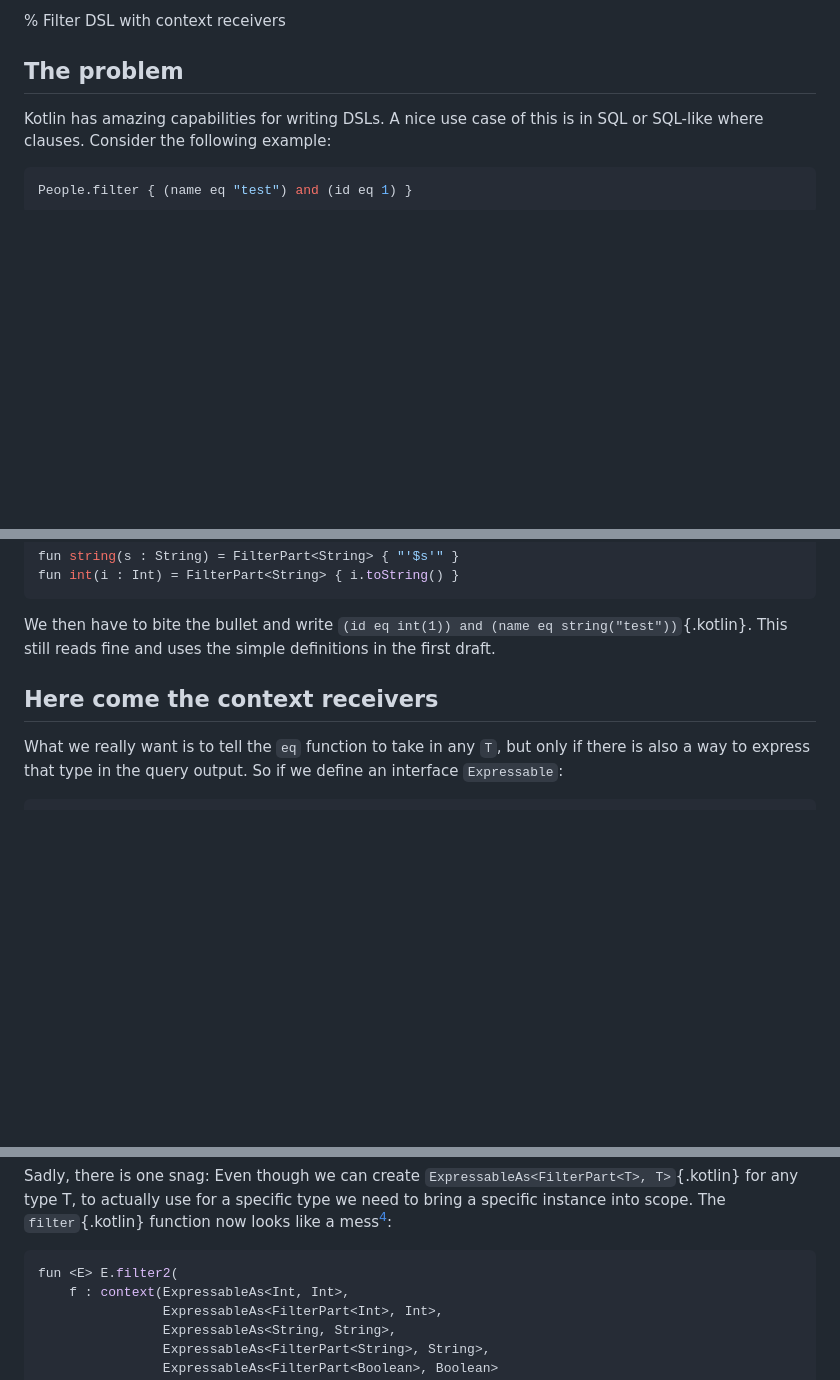
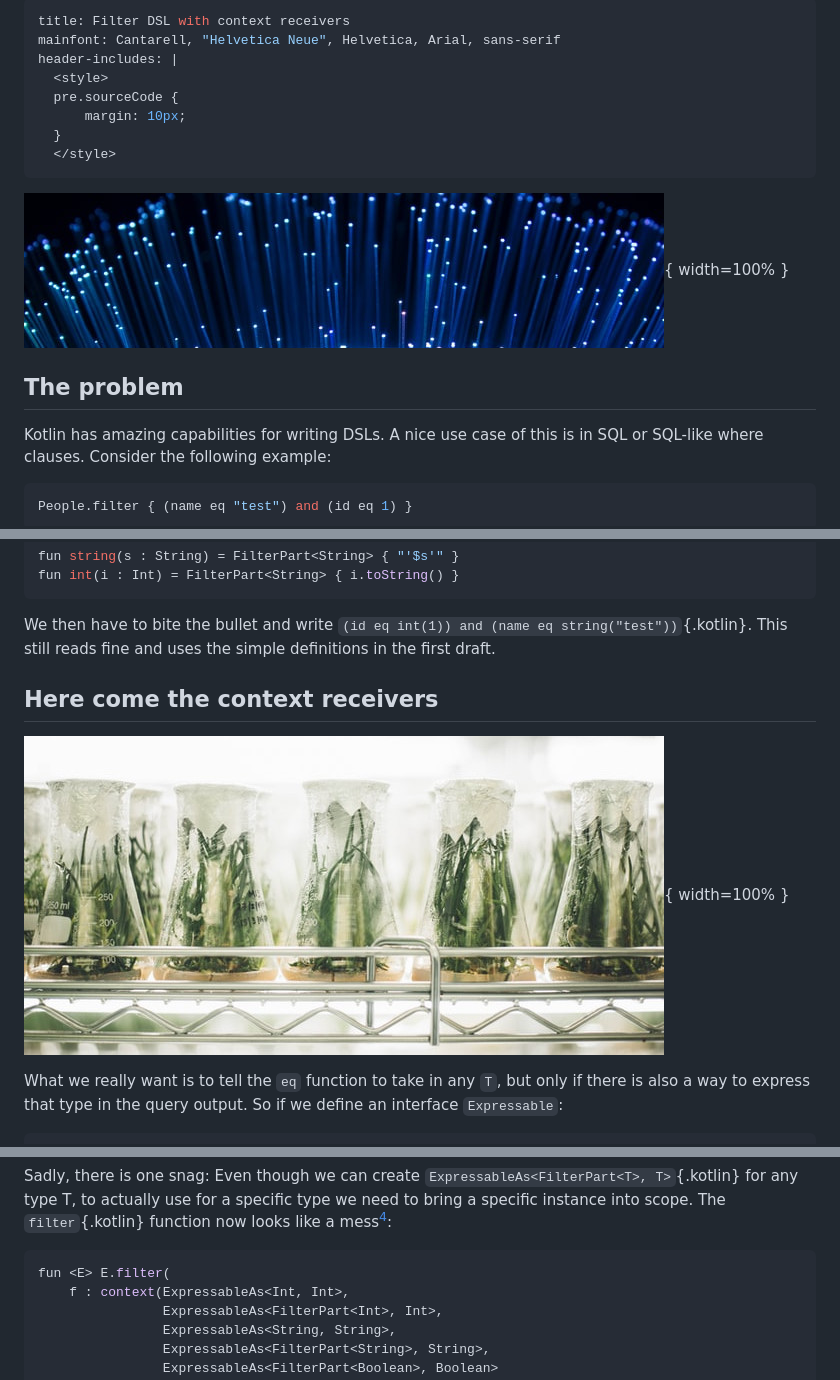
Before and after one commit to TimothyEarley/TimothyEarley.github.io, a Markdown page: filter-dsl-context-receivers/filterDSL.md, 3 parts joined by grey strips. GitHub-like rendering; pictures changed too: filter-dsl-context-receivers/images/grass.jpg (added), filter-dsl-context-receivers/images/title.jpg (added); blank space fills up the shorter version.

Commit message:
Added images and style

````diff
--- a/filter-dsl-context-receivers/filterDSL.md
+++ b/filter-dsl-context-receivers/filterDSL.md
@@ -1,4 +1,15 @@
-% Filter DSL with context receivers
+---
+title: Filter DSL with context receivers
+mainfont: Cantarell, "Helvetica Neue", Helvetica, Arial, sans-serif
+header-includes: |
+  <style>
+  pre.sourceCode {
+      margin: 10px;
+  }
+  </style>
+---
+
+![](images/title.jpg){ width=100% }
 
 The problem
 -----------
@@ -114,6 +125,9 @@ We then have to bite the bullet and write `(id eq int(1)) and (name eq string("t
 Here come the context receivers
 -------------------------------
 
+![](images/grass.jpg){ width=100% }
+
+
 What we really want is to tell the `eq` function to take in any `T`, but only if there is also a way to express that type in the query output. So if we define an interface `Expressable`:
 
 ```kotlin
@@ -181,7 +195,7 @@ infix fun <A, B> A.and(other: B): Filter =
 Sadly, there is one snag: Even though we can create `ExpressableAs<FilterPart<T>, T>`{.kotlin} for any type T, to actually use for a specific type we need to bring a specific instance into scope. The `filter`{.kotlin} function now looks like a mess[^4]:
 
 ```kotlin
-fun <E> E.filter2(
+fun <E> E.filter(
     f : context(ExpressableAs<Int, Int>,
                 ExpressableAs<FilterPart<Int>, Int>,
                 ExpressableAs<String, String>,
````
Also changed, not shown: 2 other files.
